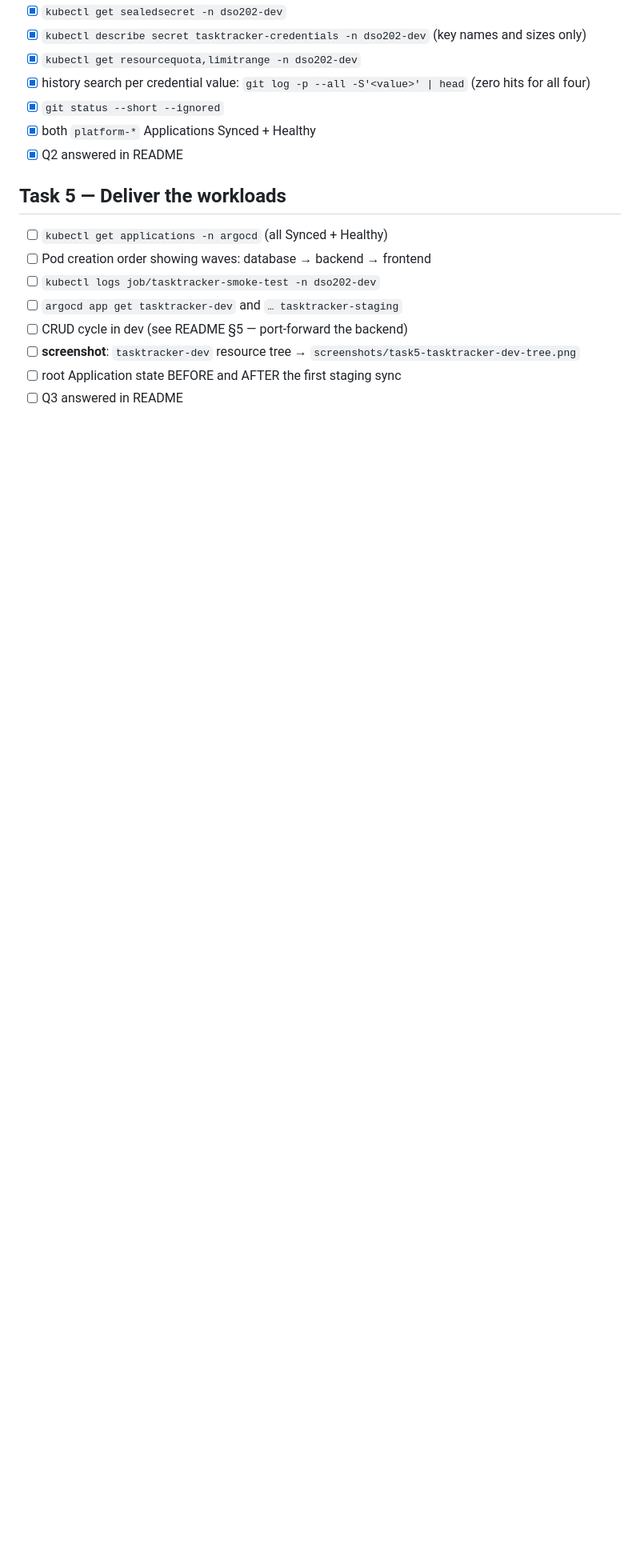
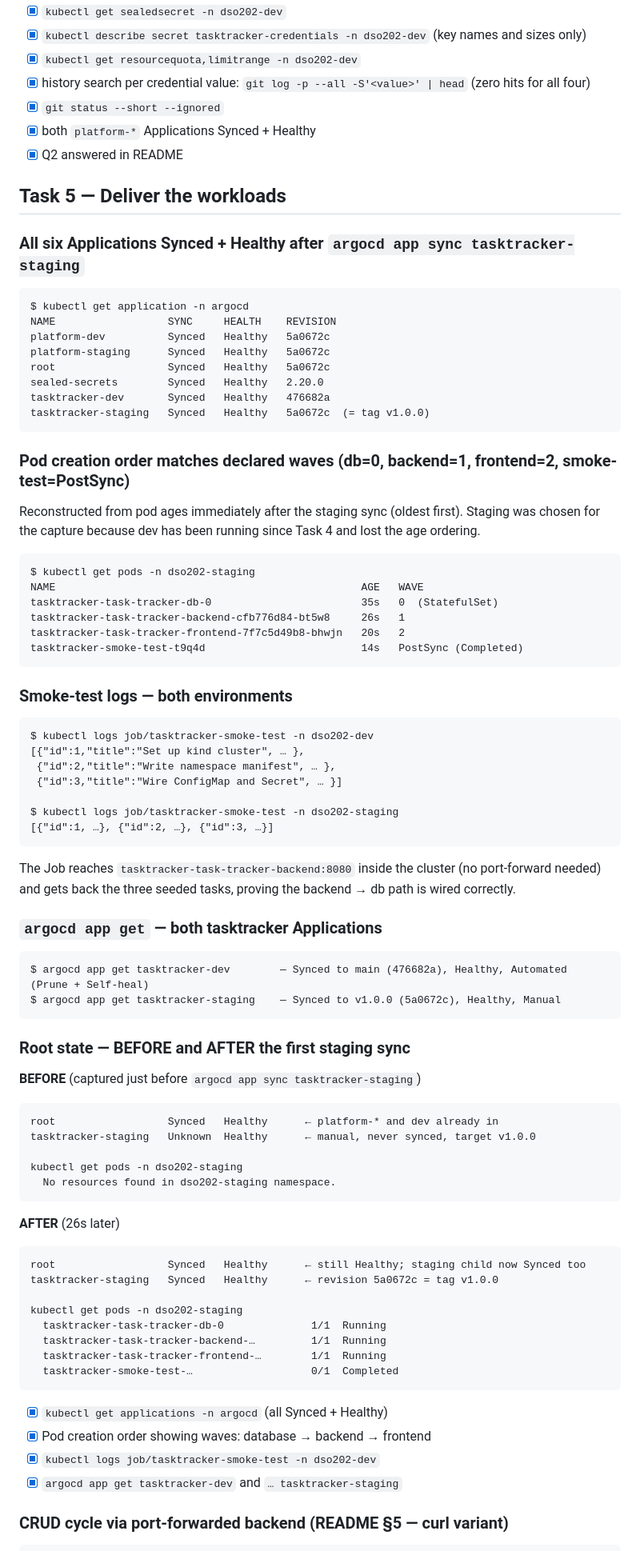
Before and after one commit to Dupchuwangmo7/DSO202-Assignment4, a Markdown page: docs/evidence.md, the part around one of its changes. Shown at 80% size. GitHub-like rendering; blank space fills up the shorter version.

Commit message:
evidence: Task 5 - v1.0.0 release, staging live, CRUD proven
Records the state of all six Applications after sync (Synced + Healthy,
tasktracker-staging resolved to tag v1.0.0 = 5a0672c), the pod age
order in dso202-staging demonstrating sync waves 0 -> 1 -> 2 ->
PostSync, the smoke-test Job logs from both environments, the root
state BEFORE and AFTER the first manual sync of staging, and a full
CRUD cycle through the port-forwarded dev backend (create, read,
update, delete, 404, state restored). Also includes the
tasktracker-dev resource-tree screenshot.

````diff
--- a/docs/evidence.md
+++ b/docs/evidence.md
@@ -392,11 +392,86 @@ key backup lives outside the repo)
 - [x] Q2 answered in README
 
 ## Task 5 — Deliver the workloads
-- [ ] `kubectl get applications -n argocd`  (all Synced + Healthy)
-- [ ] Pod creation order showing waves: database → backend → frontend
-- [ ] `kubectl logs job/tasktracker-smoke-test -n dso202-dev`
-- [ ] `argocd app get tasktracker-dev` and `… tasktracker-staging`
-- [ ] CRUD cycle in dev (see README §5 — port-forward the backend)
-- [ ] **screenshot**: `tasktracker-dev` resource tree → `screenshots/task5-tasktracker-dev-tree.png`
-- [ ] root Application state BEFORE and AFTER the first staging sync
-- [ ] Q3 answered in README
+
+### All six Applications Synced + Healthy after `argocd app sync tasktracker-staging`
+
+```
+$ kubectl get application -n argocd
+NAME                  SYNC     HEALTH    REVISION
+platform-dev          Synced   Healthy   5a0672c
+platform-staging      Synced   Healthy   5a0672c
+root                  Synced   Healthy   5a0672c
+sealed-secrets        Synced   Healthy   2.20.0
+tasktracker-dev       Synced   Healthy   476682a
+tasktracker-staging   Synced   Healthy   5a0672c  (= tag v1.0.0)
+```
+
+### Pod creation order matches declared waves (db=0, backend=1, frontend=2, smoke-test=PostSync)
+
+Reconstructed from pod ages immediately after the staging sync (oldest
+first). Staging was chosen for the capture because dev has been running
+since Task 4 and lost the age ordering.
+
+```
+$ kubectl get pods -n dso202-staging
+NAME                                                 AGE   WAVE
+tasktracker-task-tracker-db-0                        35s   0  (StatefulSet)
+tasktracker-task-tracker-backend-cfb776d84-bt5w8     26s   1
+tasktracker-task-tracker-frontend-7f7c5d49b8-bhwjn   20s   2
+tasktracker-smoke-test-t9q4d                         14s   PostSync (Completed)
+```
+
+### Smoke-test logs — both environments
+
+```
+$ kubectl logs job/tasktracker-smoke-test -n dso202-dev
+[{"id":1,"title":"Set up kind cluster", … },
+ {"id":2,"title":"Write namespace manifest", … },
+ {"id":3,"title":"Wire ConfigMap and Secret", … }]
+
+$ kubectl logs job/tasktracker-smoke-test -n dso202-staging
+[{"id":1, …}, {"id":2, …}, {"id":3, …}]
+```
+
+The Job reaches `tasktracker-task-tracker-backend:8080` inside the
+cluster (no port-forward needed) and gets back the three seeded tasks,
+proving the backend → db path is wired correctly.
+
+### `argocd app get` — both tasktracker Applications
+
+```
+$ argocd app get tasktracker-dev        — Synced to main (476682a), Healthy, Automated (Prune + Self-heal)
+$ argocd app get tasktracker-staging    — Synced to v1.0.0 (5a0672c), Healthy, Manual
+```
+
+### Root state — BEFORE and AFTER the first staging sync
+
+**BEFORE** (captured just before `argocd app sync tasktracker-staging`)
+
+```
+root                  Synced   Healthy      ← platform-* and dev already in
+tasktracker-staging   Unknown  Healthy      ← manual, never synced, target v1.0.0
+
+kubectl get pods -n dso202-staging
+  No resources found in dso202-staging namespace.
+```
+
+**AFTER** (26s later)
+
+```
+root                  Synced   Healthy      ← still Healthy; staging child now Synced too
+tasktracker-staging   Synced   Healthy      ← revision 5a0672c = tag v1.0.0
+
+kubectl get pods -n dso202-staging
+  tasktracker-task-tracker-db-0              1/1  Running
+  tasktracker-task-tracker-backend-…         1/1  Running
+  tasktracker-task-tracker-frontend-…        1/1  Running
+  tasktracker-smoke-test-…                   0/1  Completed
+```
+
+- [x] `kubectl get applications -n argocd`  (all Synced + Healthy)
+- [x] Pod creation order showing waves: database → backend → frontend
+- [x] `kubectl logs job/tasktracker-smoke-test -n dso202-dev`
+- [x] `argocd app get tasktracker-dev` and `… tasktracker-staging`
+### CRUD cycle via port-forwarded backend (README §5 — curl variant)
+
````
Also changed, not shown: other parts of docs/evidence.md (+44 -0 lines), docs/screenshots/task5-tasktracker-dev-tree.png (added).
